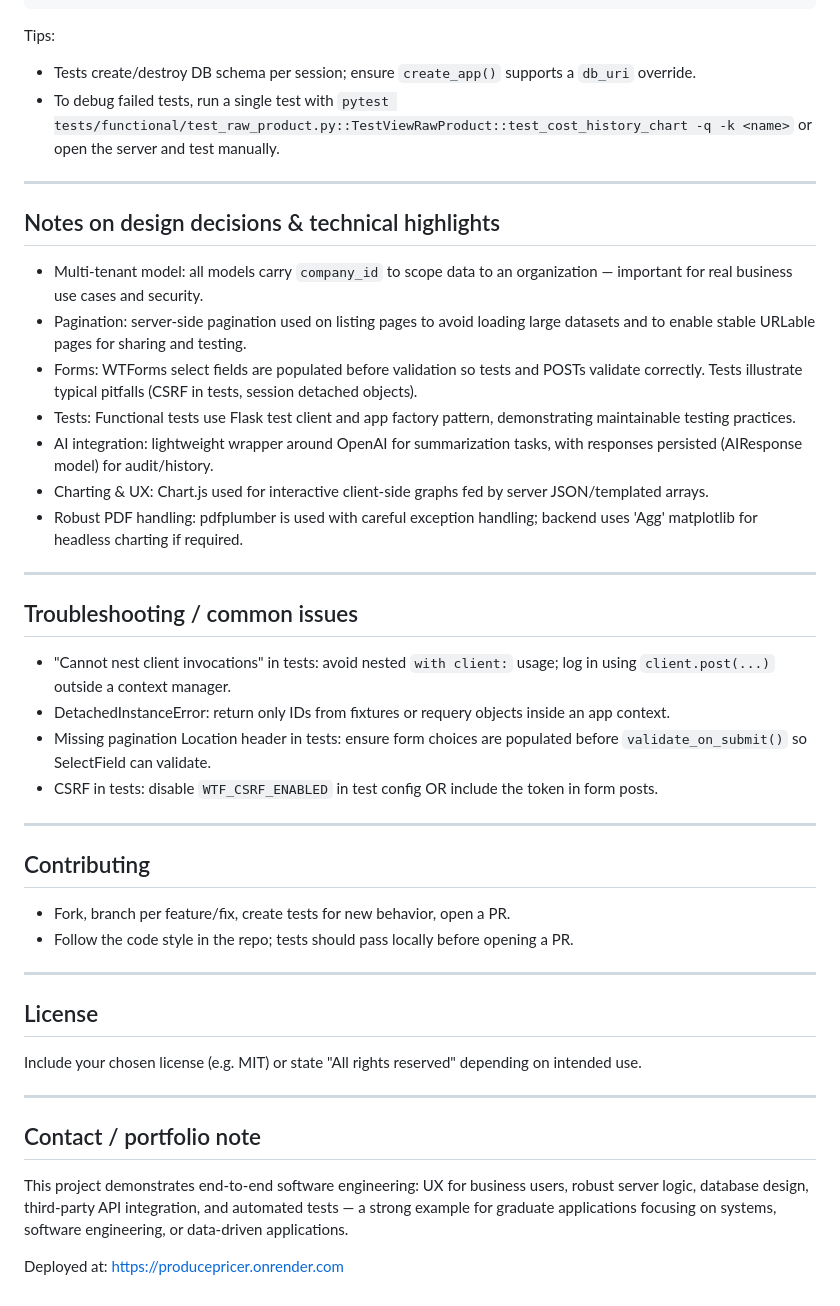
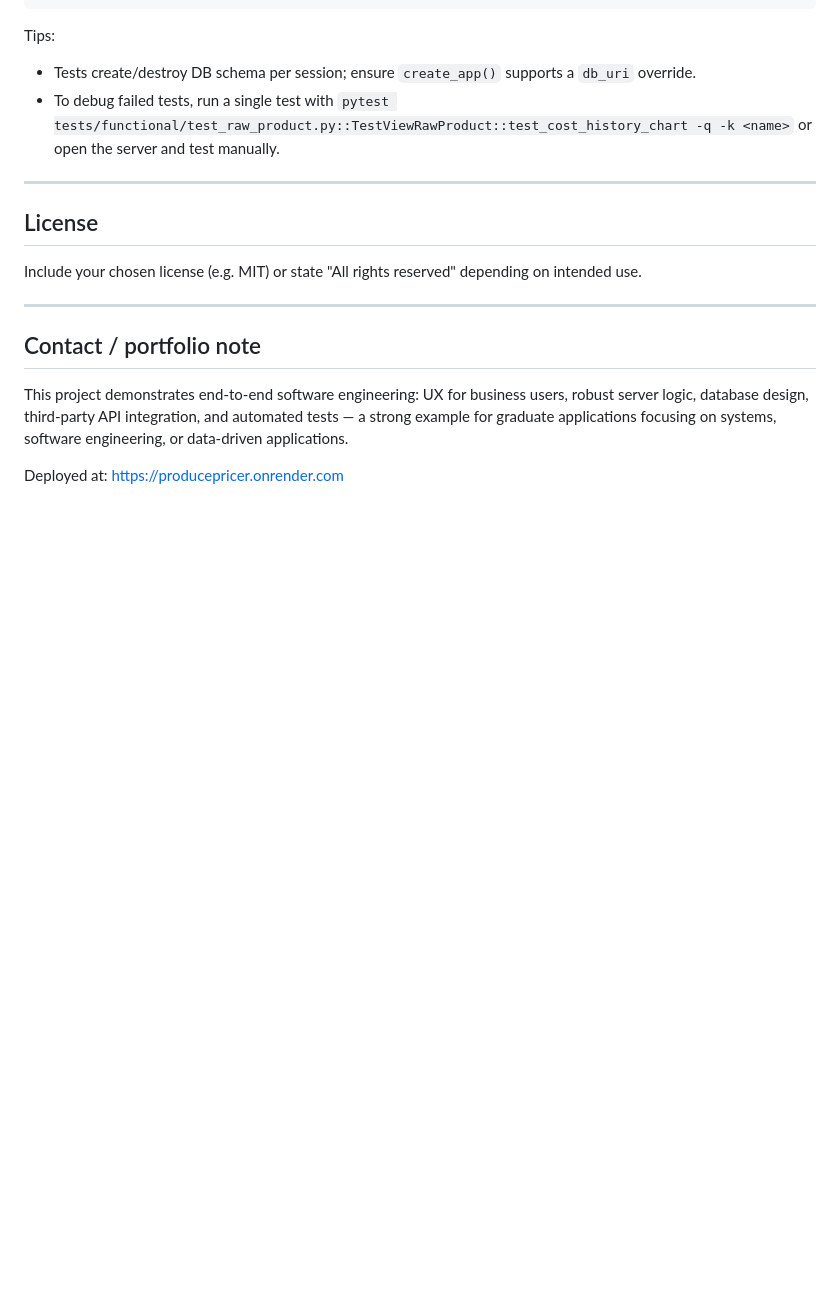
Before and after one commit to CadeStocker/SouthernProduce, a Markdown page: README.md, the part around the change. Drawn GitHub-style; blank space fills up the shorter version.

Commit message:
Remove design notes and troubleshooting sections
Removed design decisions and troubleshooting sections from README.

```diff
--- a/README.md
+++ b/README.md
@@ -156,32 +156,6 @@ Tips:
 
 ---
 
-## Notes on design decisions & technical highlights
-
-- Multi‑tenant model: all models carry `company_id` to scope data to an organization — important for real business use cases and security.
-- Pagination: server‑side pagination used on listing pages to avoid loading large datasets and to enable stable URLable pages for sharing and testing.
-- Forms: WTForms select fields are populated before validation so tests and POSTs validate correctly. Tests illustrate typical pitfalls (CSRF in tests, session detached objects).
-- Tests: Functional tests use Flask test client and app factory pattern, demonstrating maintainable testing practices.
-- AI integration: lightweight wrapper around OpenAI for summarization tasks, with responses persisted (AIResponse model) for audit/history.
-- Charting & UX: Chart.js used for interactive client‑side graphs fed by server JSON/templated arrays.
-- Robust PDF handling: pdfplumber is used with careful exception handling; backend uses 'Agg' matplotlib for headless charting if required.
----
-
-## Troubleshooting / common issues
-
-- "Cannot nest client invocations" in tests: avoid nested `with client:` usage; log in using `client.post(...)` outside a context manager.
-- DetachedInstanceError: return only IDs from fixtures or requery objects inside an app context.
-- Missing pagination Location header in tests: ensure form choices are populated before `validate_on_submit()` so SelectField can validate.
-- CSRF in tests: disable `WTF_CSRF_ENABLED` in test config OR include the token in form posts.
-
----
-
-## Contributing
-
-- Fork, branch per feature/fix, create tests for new behavior, open a PR.
-- Follow the code style in the repo; tests should pass locally before opening a PR.
-
----
 
 ## License
 
```
